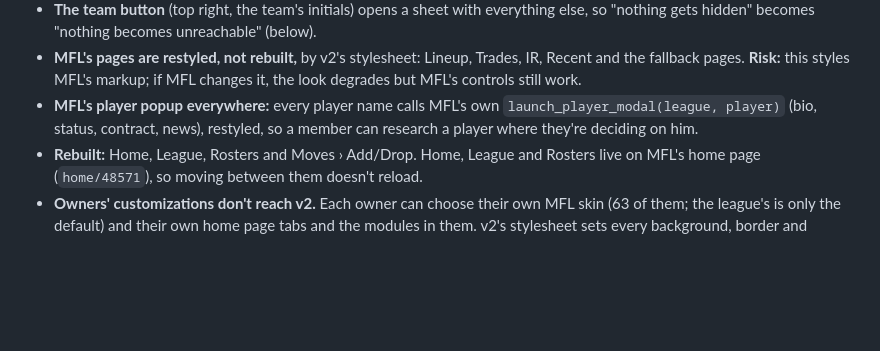
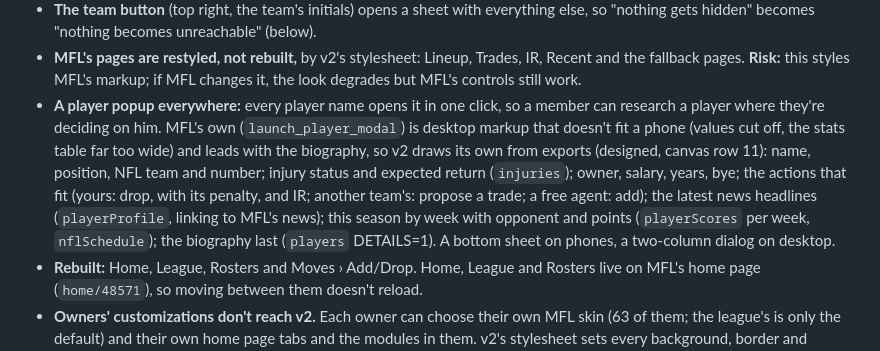
Before and after one commit to bborchardt/fuadmflsite, a Markdown page: docs/roadmap.md, the part around the change. GitHub-like rendering; blank space fills up the shorter version.

Commit message:
Roadmap: v2's own player popup

```diff
--- a/docs/roadmap.md
+++ b/docs/roadmap.md
@@ -63,9 +63,15 @@ keeps following `RULES_VERSION`. Checked with master's `tools/verify/verify.py`.
 - **MFL's pages are restyled, not rebuilt,** by v2's stylesheet: Lineup, Trades, IR, Recent and the
   fallback pages. **Risk:** this styles MFL's markup; if MFL changes it, the look degrades but MFL's
   controls still work.
-- **MFL's player popup everywhere:** every player name calls MFL's own `launch_player_modal(league,
-  player)` (bio, status, contract, news), restyled, so a member can research a player where they're
-  deciding on him.
+- **A player popup everywhere:** every player name opens it in one click, so a member can research
+  a player where they're deciding on him. MFL's own (`launch_player_modal`) is desktop markup that
+  doesn't fit a phone (values cut off, the stats table far too wide) and leads with the biography,
+  so v2 draws its own from exports (designed, canvas row 11): name, position, NFL team and number;
+  injury status and expected return (`injuries`); owner, salary, years, bye; the actions that fit
+  (yours: drop, with its penalty, and IR; another team's: propose a trade; a free agent: add); the
+  latest news headlines (`playerProfile`, linking to MFL's news); this season by week with opponent
+  and points (`playerScores` per week, `nflSchedule`); the biography last (`players` DETAILS=1).
+  A bottom sheet on phones, a two-column dialog on desktop.
 - **Rebuilt:** Home, League, Rosters and Moves › Add/Drop. Home, League and Rosters live on MFL's home
   page (`home/48571`), so moving between them doesn't reload.
 - **Owners' customizations don't reach v2.** Each owner can choose their own MFL skin (63 of them;
```
